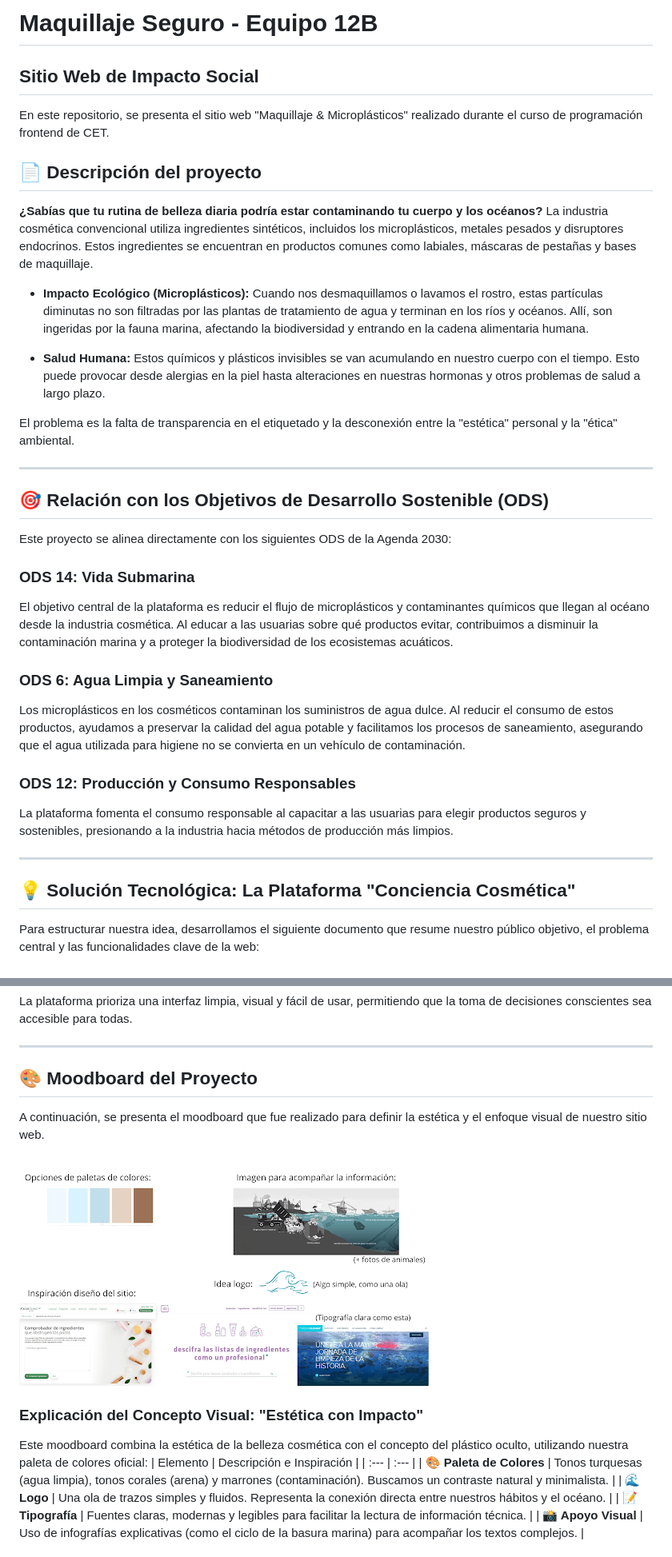
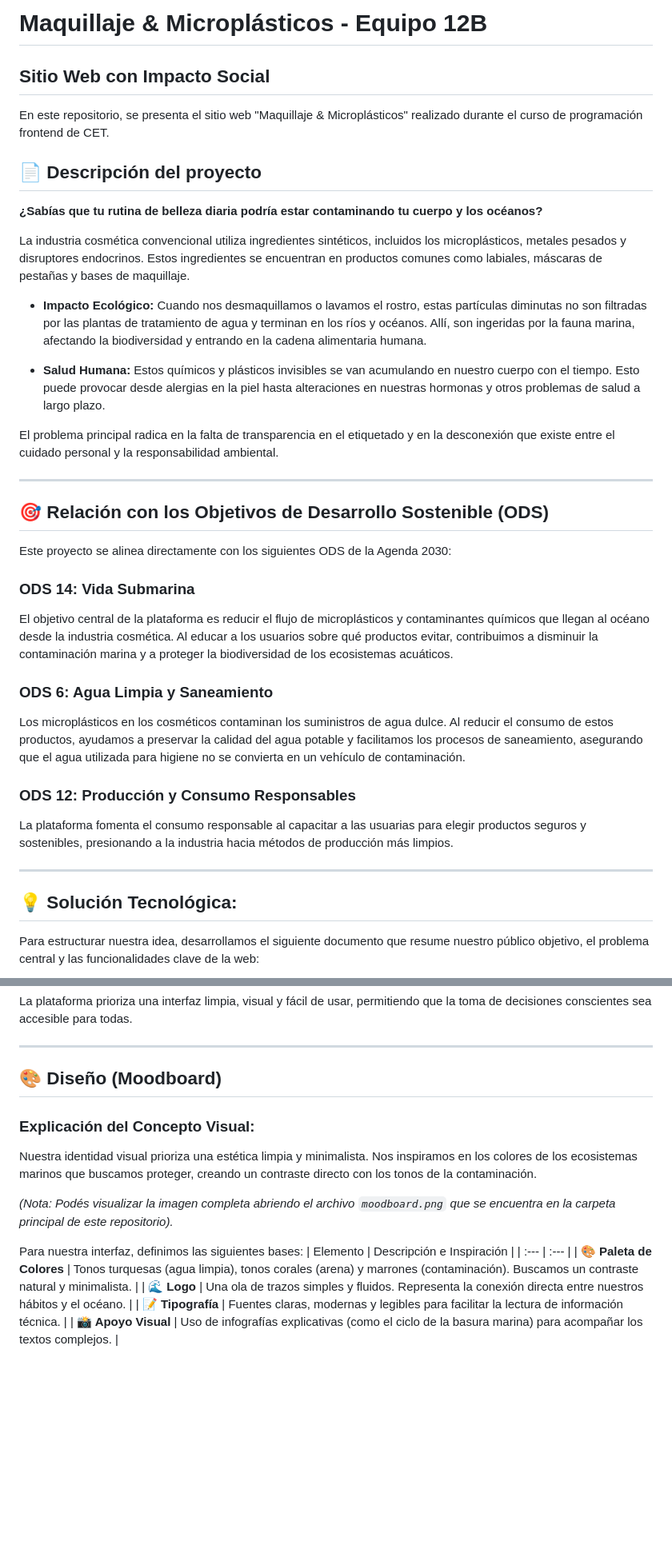
Before and after one commit to CET-Programacion-Asistida-con-IA-2026/proyecto-equipo12-grupoB, a Markdown page: README.md, 2 parts joined by grey strips. Shown at 80% size. Drawn GitHub-style; blank space fills up the shorter version.

Commit message:
Correccione README

```diff
--- a/README.md
+++ b/README.md
@@ -1,16 +1,17 @@
-# Maquillaje Seguro - Equipo 12B
-## Sitio Web de Impacto Social
+# Maquillaje & Microplásticos - Equipo 12B
+## Sitio Web con Impacto Social
 En este repositorio, se presenta el sitio web "Maquillaje & Microplásticos" realizado durante el curso de programación frontend de CET.
 
 ## 📄 Descripción del proyecto
 **¿Sabías que tu rutina de belleza diaria podría estar contaminando tu cuerpo y los océanos?**
+
 La industria cosmética convencional utiliza ingredientes sintéticos, incluidos los microplásticos, metales pesados y disruptores endocrinos. Estos ingredientes se encuentran en productos comunes como labiales, máscaras de pestañas y bases de maquillaje.
 
-*  **Impacto Ecológico (Microplásticos):** Cuando nos desmaquillamos o lavamos el rostro, estas partículas diminutas no son filtradas por las plantas de tratamiento de agua y terminan en los ríos y océanos. Allí, son ingeridas por la fauna marina, afectando la biodiversidad y entrando en la cadena alimentaria humana.
+*  **Impacto Ecológico:** Cuando nos desmaquillamos o lavamos el rostro, estas partículas diminutas no son filtradas por las plantas de tratamiento de agua y terminan en los ríos y océanos. Allí, son ingeridas por la fauna marina, afectando la biodiversidad y entrando en la cadena alimentaria humana.
 
 * **Salud Humana:** Estos químicos y plásticos invisibles se van acumulando en nuestro cuerpo con el tiempo. Esto puede provocar desde alergias en la piel hasta alteraciones en nuestras hormonas y otros problemas de salud a largo plazo.
 
-El problema es la falta de transparencia en el etiquetado y la desconexión entre la "estética" personal y la "ética" ambiental.
+El problema principal radica en la falta de transparencia en el etiquetado y en la desconexión que existe entre el cuidado personal y la responsabilidad ambiental.
 
 ---
 
@@ -19,7 +20,7 @@ El problema es la falta de transparencia en el etiquetado y la desconexión entr
 Este proyecto se alinea directamente con los siguientes ODS de la Agenda 2030:
 
 ### ODS 14: Vida Submarina
-El objetivo central de la plataforma es reducir el flujo de microplásticos y contaminantes químicos que llegan al océano desde la industria cosmética. Al educar a las usuarias sobre qué productos evitar, contribuimos a disminuir la contaminación marina y a proteger la biodiversidad de los ecosistemas acuáticos.
+El objetivo central de la plataforma es reducir el flujo de microplásticos y contaminantes químicos que llegan al océano desde la industria cosmética. Al educar a los usuarios sobre qué productos evitar, contribuimos a disminuir la contaminación marina y a proteger la biodiversidad de los ecosistemas acuáticos.
 
 ### ODS 6: Agua Limpia y Saneamiento
 Los microplásticos en los cosméticos contaminan los suministros de agua dulce. Al reducir el consumo de estos productos, ayudamos a preservar la calidad del agua potable y facilitamos los procesos de saneamiento, asegurando que el agua utilizada para higiene no se convierta en un vehículo de contaminación.
@@ -28,7 +29,7 @@ Los microplásticos en los cosméticos contaminan los suministros de agua dulce.
 La plataforma fomenta el consumo responsable al capacitar a las usuarias para elegir productos seguros y sostenibles, presionando a la industria hacia métodos de producción más limpios.
 
 ---
-## 💡 Solución Tecnológica: La Plataforma "Conciencia Cosmética"
+## 💡 Solución Tecnológica:
 
 Para estructurar nuestra idea, desarrollamos el siguiente documento que resume nuestro público objetivo, el problema central y las funcionalidades clave de la web:
 
@@ -44,16 +45,13 @@ Para estructurar nuestra idea, desarrollamos el siguiente documento que resume n
 La plataforma prioriza una interfaz limpia, visual y fácil de usar, permitiendo que la toma de decisiones conscientes sea accesible para todas.
 
 ---
-## 🎨 Moodboard del Proyecto
+## 🎨 Diseño (Moodboard)
+### Explicación del Concepto Visual:
+Nuestra identidad visual prioriza una estética limpia y minimalista. Nos inspiramos en los colores de los ecosistemas marinos que buscamos proteger, creando un contraste directo con los tonos de la contaminación.
 
-A continuación, se presenta el moodboard que fue realizado para definir la estética y el enfoque visual de nuestro sitio web.
+*(Nota: Podés visualizar la imagen completa abriendo el archivo `moodboard.png` que se encuentra en la carpeta principal de este repositorio).*
 
-![Moodboard - Grupo 12B](moodboard.png)
-
-### Explicación del Concepto Visual: "Estética con Impacto"
-
-Este moodboard combina la estética de la belleza cosmética con el concepto del plástico oculto,
-utilizando nuestra paleta de colores oficial:
+Para nuestra interfaz, definimos las siguientes bases:
 | Elemento | Descripción e Inspiración |
 | :--- | :--- |
 | **🎨 Paleta de Colores** | Tonos turquesas (agua limpia), tonos corales (arena) y marrones (contaminación). Buscamos un contraste natural y minimalista. |
```
Also changed, not shown: other parts of README.md (+1 -1 lines).
